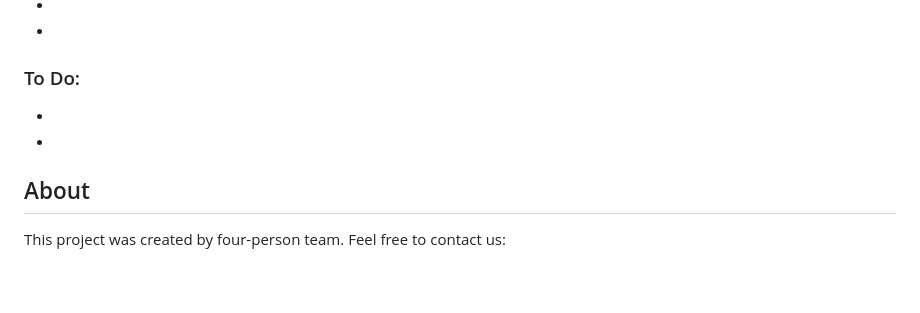
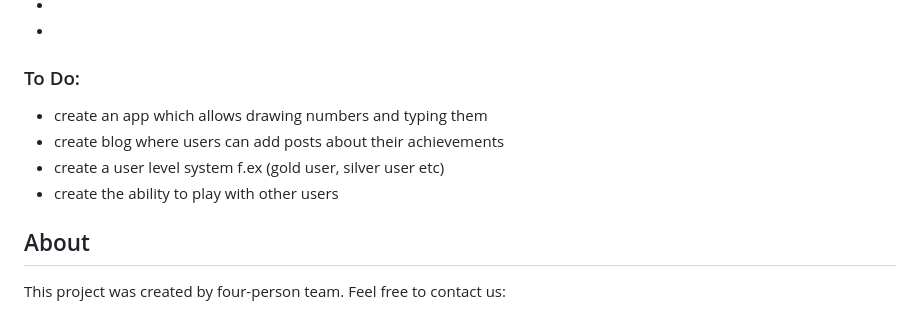
Before and after one commit to Kowal1996/Digit_Dash, a Markdown page: README.md, the part around one of its changes. Rendered like a GitHub page; blank space fills up the shorter version.

```diff
--- a/README.md
+++ b/README.md
@@ -76,7 +79,8 @@ To run this project, install it locally using:
 ### To Do:
-*
-*
-
+* create an app which allows drawing numbers and typing them
+* create blog where users can add posts about their achievements
+* create a user level system f.ex (gold user, silver user etc)
+* create the ability to play with other users
 ## About
 This project was created by four-person team. Feel free to contact us:
 * Anhelina Smuhliy
```
Also changed, not shown: other parts of README.md (+18 -14 lines).
